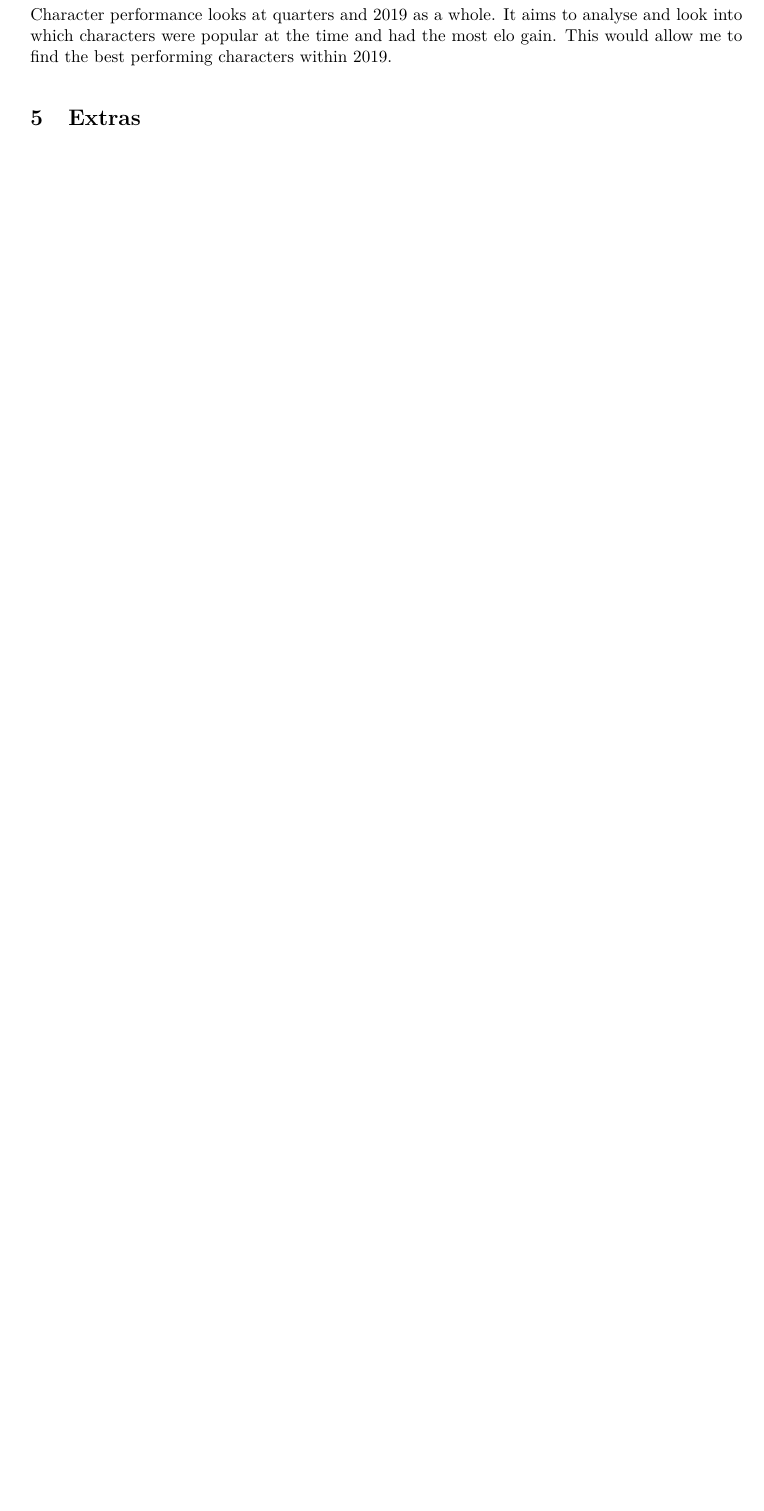
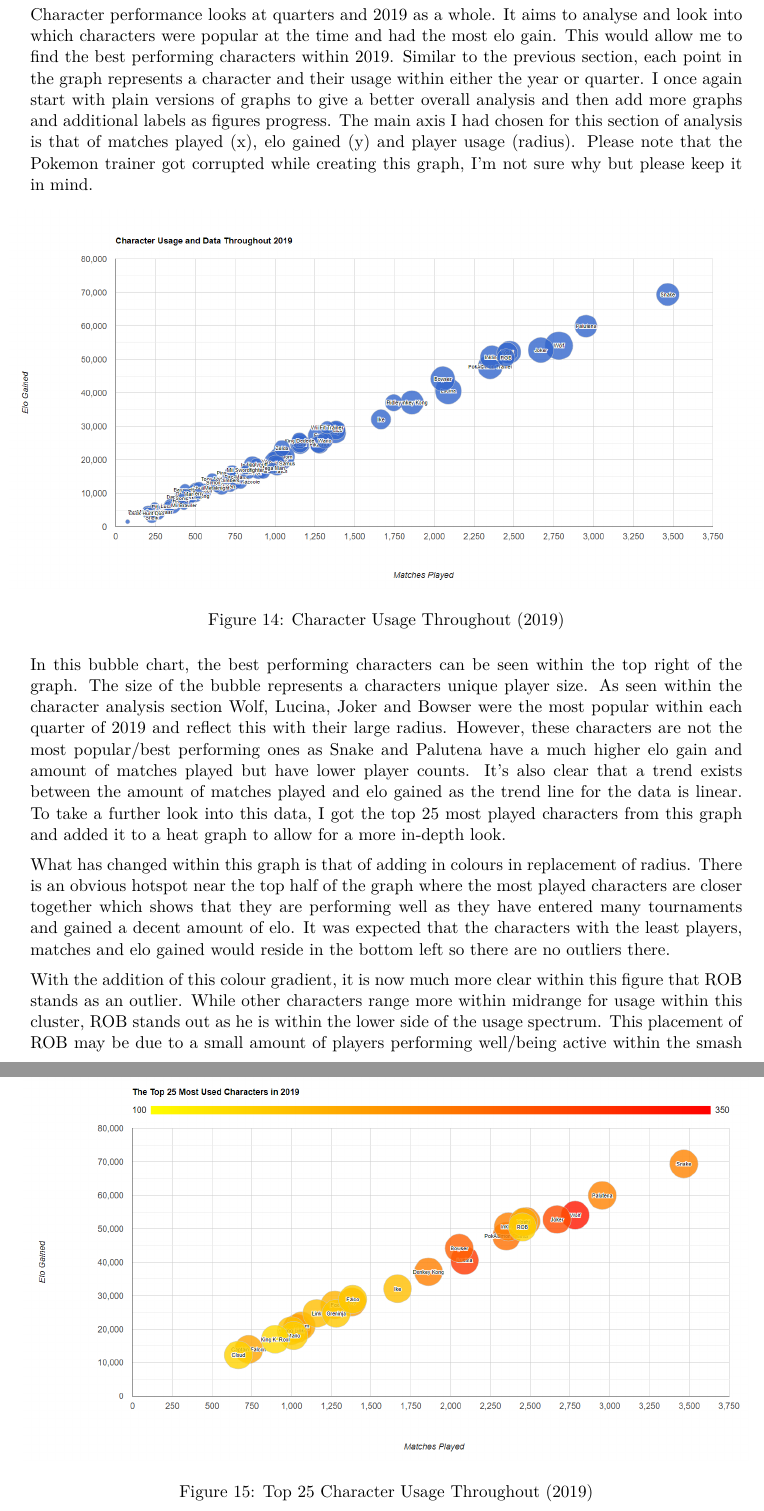
Before and after one commit to notalie/COSC3000, a LaTeX document (Visualisation Report/Visualisation-Report.tex): part of page 18 of 18 before the commit and two parts of pages 18 and 19 of 19 after it, the two joined at a grey line, cut so that both start at the same text, the shorter picture padded with empty space. Compiled offline with pdfLaTeX.

Commit message:
Update Visualisation-Report.tex

```diff
--- a/Visualisation Report/Visualisation-Report.tex
+++ b/Visualisation Report/Visualisation-Report.tex
@@ -380,7 +380,20 @@ Another thing worth noting is that QLD in Q2 had better performing players than
 
 \newpage
 \subsubsection{Character Performance}
-Character performance looks at quarters and 2019 as a whole. It aims to analyse and look into which characters were popular at the time and had the most elo gain. This would allow me to find the best performing characters within 2019.
+Character performance looks at quarters and 2019 as a whole. It aims to analyse and look into which characters were popular at the time and had the most elo gain. This would allow me to find the best performing characters within 2019. Similar to the previous section, each point in the graph represents a character and their usage within either the year or quarter. I once again start with plain versions of graphs to give a better overall analysis and then add more graphs and additional labels as figures progress. The main axis I had chosen for this section of analysis is that of matches played (x), elo gained (y) and player usage (radius). Please note that the Pokemon trainer got corrupted while creating this graph, I'm not sure why but please keep it in mind.
 
-\section{Extras}
+\begin{figure}[!ht]
+	\centerline{\includegraphics[scale=0.4]{/mixed/bubbleChartYearlyRadius.png}}
+	\caption{Character Usage Throughout (2019)}
+	\label{fig:figure13}
+\end{figure}
+In this bubble chart, the best performing characters can be seen within the top right of the graph. The size of the bubble represents a characters unique player size. As seen within the character analysis section Wolf, Lucina, Joker and Bowser were the most popular within each quarter of 2019 and reflect this with their large radius. However, these characters are not the most popular/best performing ones as Snake and Palutena have a much higher elo gain and amount of matches played but have lower player counts. It's also clear that a trend exists between the amount of matches played and elo gained as the trend line for the data is linear. To take a further look into this data, I got the top 25 most played characters from this graph and added it to a heat graph to allow for a more in-depth look.
 
+\begin{figure}[!ht]
+	\centerline{\includegraphics[scale=0.4]{/mixed/bubbleChartYearlyColour.png}}
+	\caption{Top 25 Character Usage Throughout (2019)}
+	\label{fig:figure13}
+\end{figure}
+What has changed within this graph is that of adding in colours in replacement of radius. There is an obvious hotspot near the top half of the graph where the most played characters are closer together which shows that they are performing well as they have entered many tournaments and gained a decent amount of elo. It was expected that the characters with the least players, matches and elo gained would reside in the bottom left so there are no outliers there.
+
+With the addition of this colour gradient, it is now much more clear within this figure that ROB stands as an outlier. While other characters range more within midrange for usage within this cluster, ROB stands out as he is within the lower side of the usage spectrum. This placement of ROB may be due to a small amount of players performing well/being active within the smash community. A notaeble player, SebPro101 is one of the best ROB players within Australia and may be the sole reason for this character's placement as he is the best with his character within Australia and the only one to do so well with it. This could in turn, have allowed for ROB to perform better within 2019.
```
Also changed, not shown: Visualisation Report/Visualisation-Report.tex (4 more changed lines).
